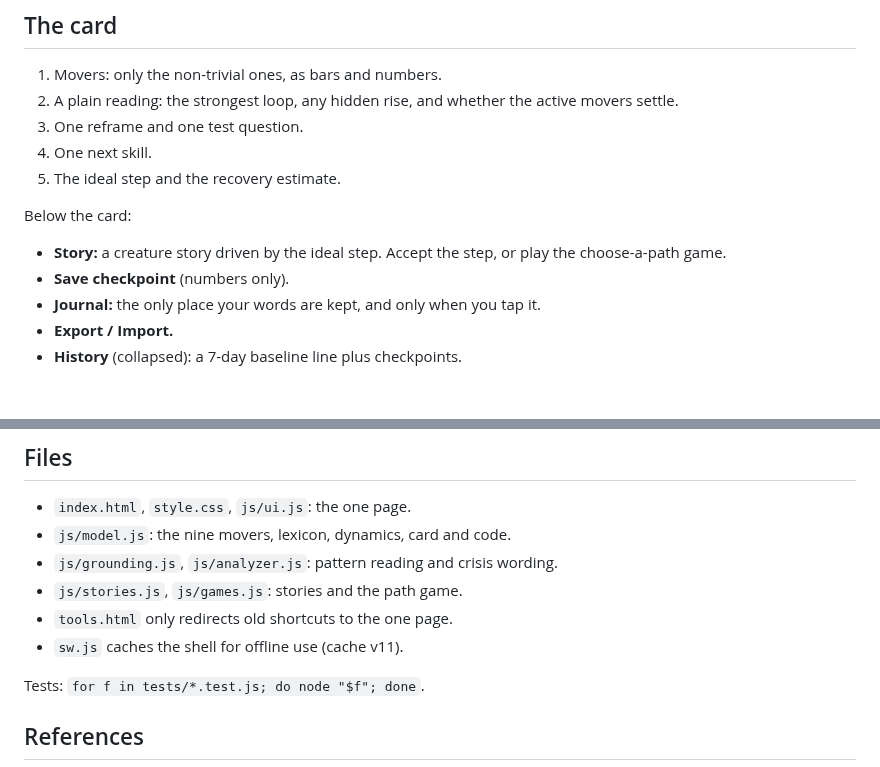
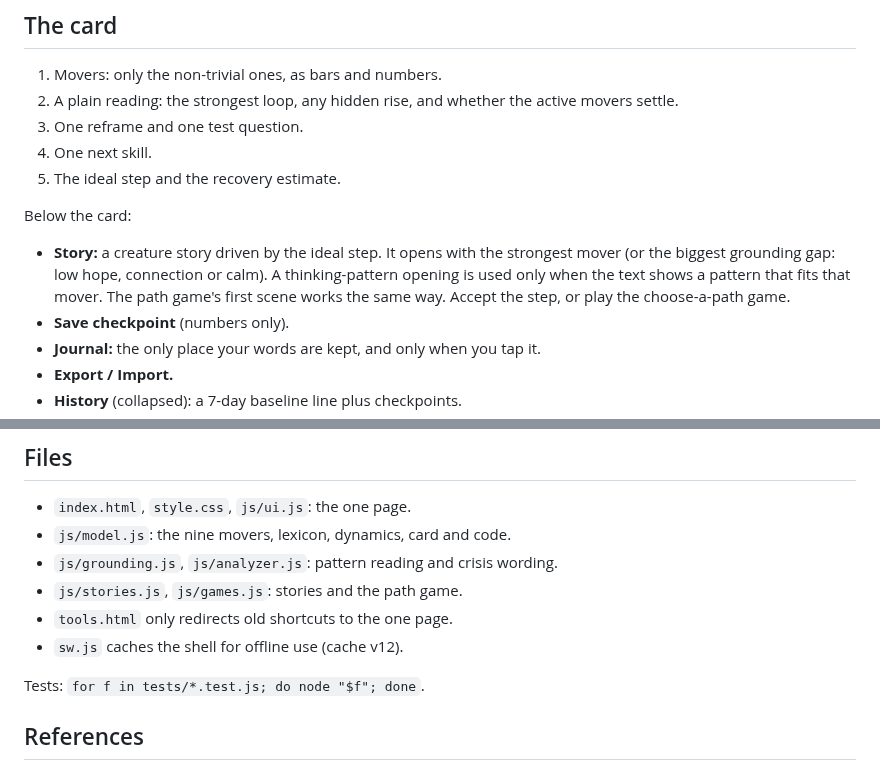
Before and after one commit to ryryespi/mindframe, a Markdown page: README.md, 2 parts joined by grey strips. Rendered like a GitHub page; blank space fills up the shorter version.

Commit message:
Stories open with the strongest mover
Co-authored-by: ryryespi <ryryespi@users.noreply.github.com>

```diff
--- a/README.md
+++ b/README.md
@@ -66,7 +66,7 @@ Only emotions and processes with strong evidence behind them as drivers of distr
 
 Below the card:
 
-* **Story:** a creature story driven by the ideal step. Accept the step, or play the choose-a-path game.
+* **Story:** a creature story driven by the ideal step. It opens with the strongest mover (or the biggest grounding gap: low hope, connection or calm). A thinking-pattern opening is used only when the text shows a pattern that fits that mover. The path game's first scene works the same way. Accept the step, or play the choose-a-path game.
 * **Save checkpoint** (numbers only).
 * **Journal:** the only place your words are kept, and only when you tap it.
 * **Export / Import.**
@@ -108,7 +108,7 @@ eq e' = e + 0.20*(h - e) + 0.10*s(e)   # readable; ignored on import
 * `js/grounding.js`, `js/analyzer.js`: pattern reading and crisis wording.
 * `js/stories.js`, `js/games.js`: stories and the path game.
 * `tools.html` only redirects old shortcuts to the one page.
-* `sw.js` caches the shell for offline use (cache v11).
+* `sw.js` caches the shell for offline use (cache v12).
 
 Tests: `for f in tests/*.test.js; do node "$f"; done`.
 
```
Also changed, not shown: screenshots/one-story.png, 7 other files.
